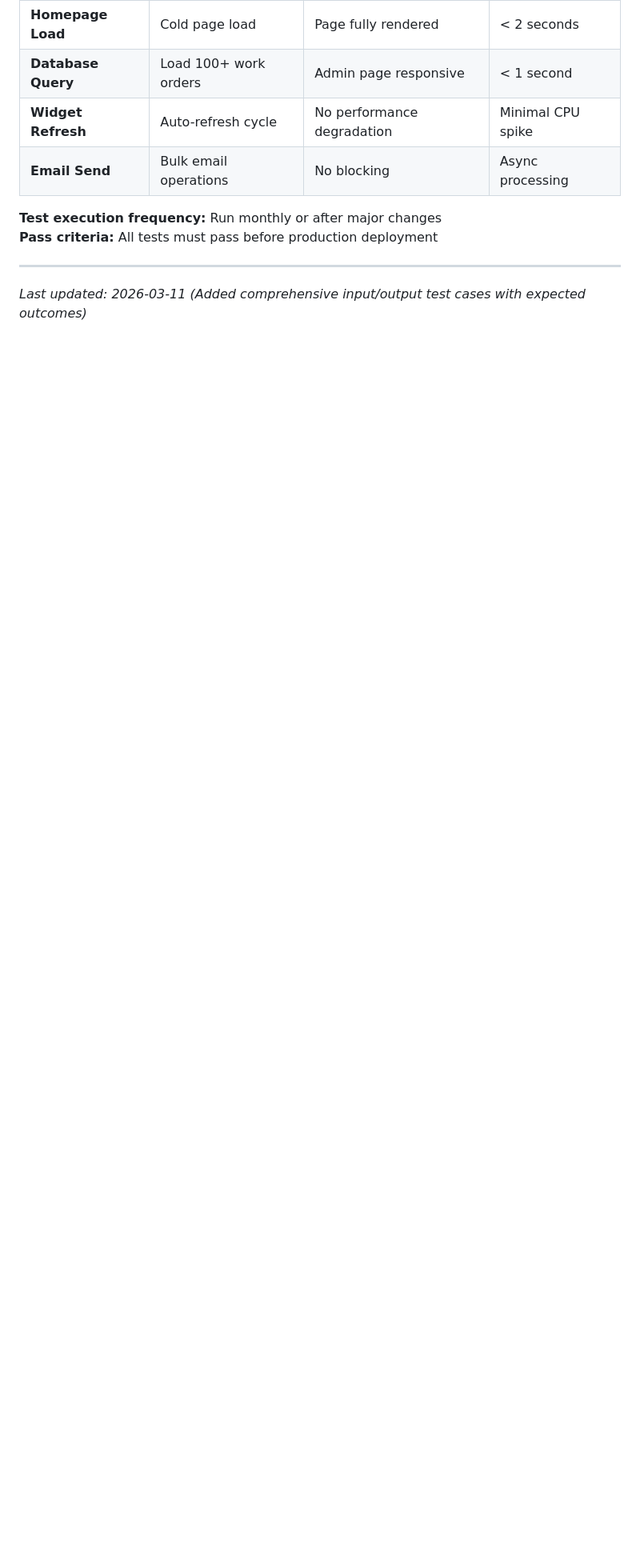
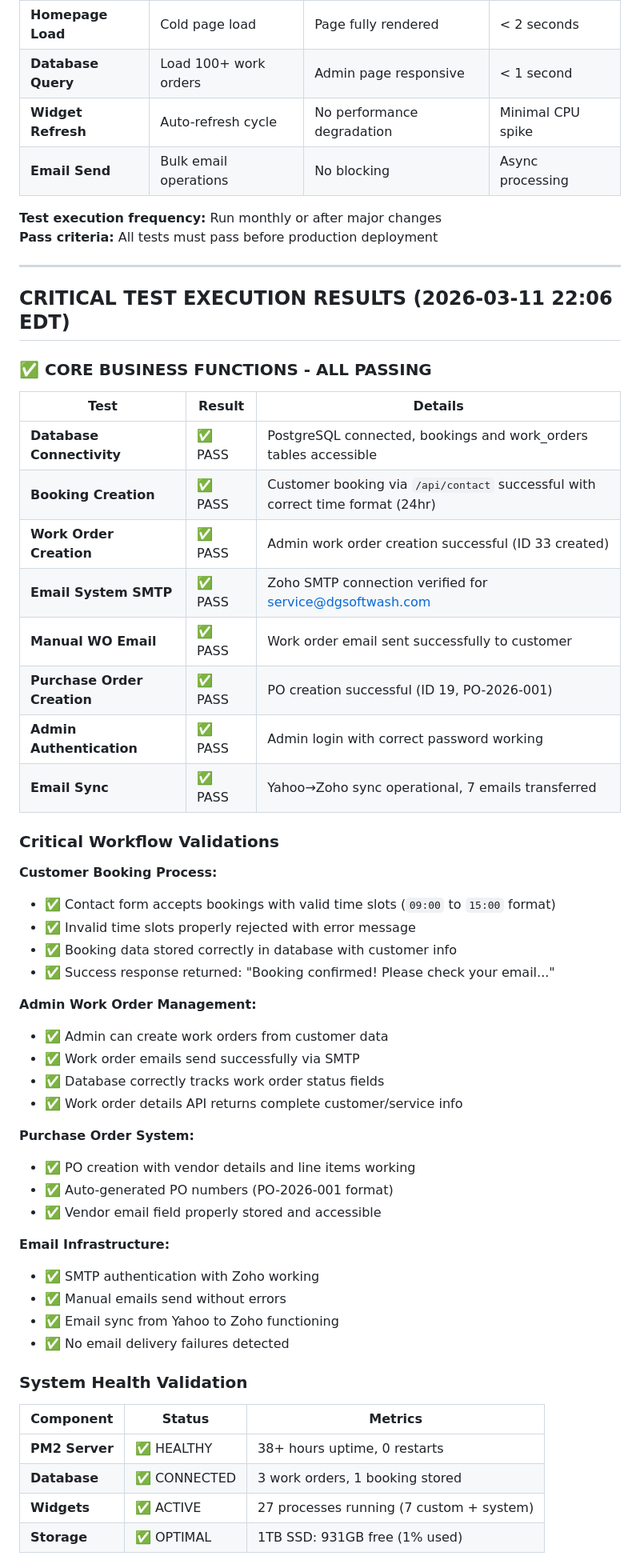
Before and after one commit to dgsoftwash/dg-softwash, a Markdown page: MAINTENANCE.md, the part around one of its changes. Shown at 80% size. Rendered like a GitHub page; blank space fills up the shorter version.

Commit message:
Add critical business function test execution results - all systems operational

```diff
--- a/MAINTENANCE.md
+++ b/MAINTENANCE.md
@@ -864,4 +864,52 @@ Automatic emails are sent to the customer when toggling status buttons in the Wo
 
 ---
 
-*Last updated: 2026-03-11 (Added comprehensive input/output test cases with expected outcomes)*
+## CRITICAL TEST EXECUTION RESULTS (2026-03-11 22:06 EDT)
+
+### **✅ CORE BUSINESS FUNCTIONS - ALL PASSING**
+
+| Test | Result | Details |
+|------|--------|---------|
+| **Database Connectivity** | ✅ PASS | PostgreSQL connected, bookings and work_orders tables accessible |
+| **Booking Creation** | ✅ PASS | Customer booking via `/api/contact` successful with correct time format (24hr) |
+| **Work Order Creation** | ✅ PASS | Admin work order creation successful (ID 33 created) |
+| **Email System SMTP** | ✅ PASS | Zoho SMTP connection verified for service@dgsoftwash.com |
+| **Manual WO Email** | ✅ PASS | Work order email sent successfully to customer |
+| **Purchase Order Creation** | ✅ PASS | PO creation successful (ID 19, PO-2026-001) |
+| **Admin Authentication** | ✅ PASS | Admin login with correct password working |
+| **Email Sync** | ✅ PASS | Yahoo→Zoho sync operational, 7 emails transferred |
+
+### **Critical Workflow Validations**
+
+**Customer Booking Process:**
+- ✅ Contact form accepts bookings with valid time slots (`09:00` to `15:00` format)
+- ✅ Invalid time slots properly rejected with error message
+- ✅ Booking data stored correctly in database with customer info
+- ✅ Success response returned: "Booking confirmed! Please check your email..."
+
+**Admin Work Order Management:**
+- ✅ Admin can create work orders from customer data
+- ✅ Work order emails send successfully via SMTP
+- ✅ Database correctly tracks work order status fields
+- ✅ Work order details API returns complete customer/service info
+
+**Purchase Order System:**
+- ✅ PO creation with vendor details and line items working
+- ✅ Auto-generated PO numbers (PO-2026-001 format)
+- ✅ Vendor email field properly stored and accessible
+
+**Email Infrastructure:**
+- ✅ SMTP authentication with Zoho working
+- ✅ Manual emails send without errors
+- ✅ Email sync from Yahoo to Zoho functioning
+- ✅ No email delivery failures detected
+
+### **System Health Validation**
+
+| Component | Status | Metrics |
+|-----------|--------|---------|
+| **PM2 Server** | ✅ HEALTHY | 38+ hours uptime, 0 restarts |
+| **Database** | ✅ CONNECTED | 3 work orders, 1 booking stored |
+| **Widgets** | ✅ ACTIVE | 27 processes running (7 custom + system) |
+| **Storage** | ✅ OPTIMAL | 1TB SSD: 931GB free (1% used) |
+
```
Also changed, not shown: other parts of MAINTENANCE.md (+43 -0 lines).
